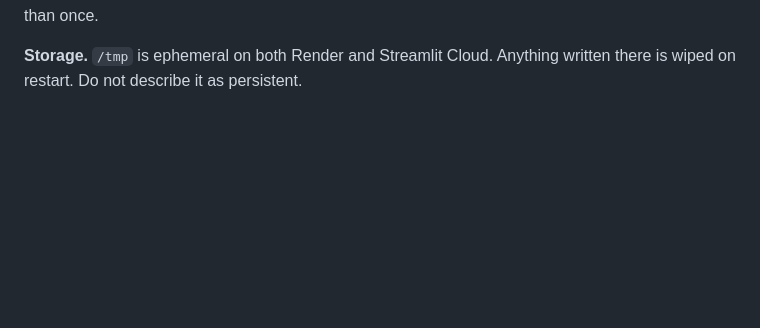
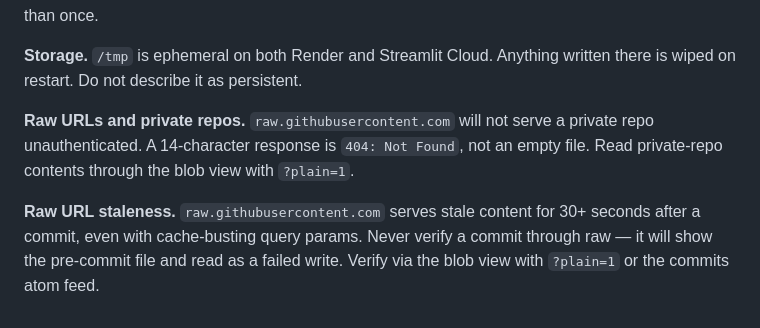
Before and after one commit to mfohrman/noshguard-mvp, a Markdown page: ENGINEERING_RULES.md, the part around the change. Drawn GitHub-style; blank space fills up the shorter version.

Commit message:
Add raw.githubusercontent traps

```diff
--- a/ENGINEERING_RULES.md
+++ b/ENGINEERING_RULES.md
@@ -92,3 +92,12 @@ silently operated on the wrong content more than once.
 
 **Storage.** `/tmp` is ephemeral on both Render and Streamlit Cloud. Anything
 written there is wiped on restart. Do not describe it as persistent.
+
+**Raw URLs and private repos.** `raw.githubusercontent.com` will not serve a
+private repo unauthenticated. A 14-character response is `404: Not Found`, not
+an empty file. Read private-repo contents through the blob view with `?plain=1`.
+
+**Raw URL staleness.** `raw.githubusercontent.com` serves stale content for 30+
+seconds after a commit, even with cache-busting query params. Never verify a
+commit through raw — it will show the pre-commit file and read as a failed write.
+Verify via the blob view with `?plain=1` or the commits atom feed.
```
